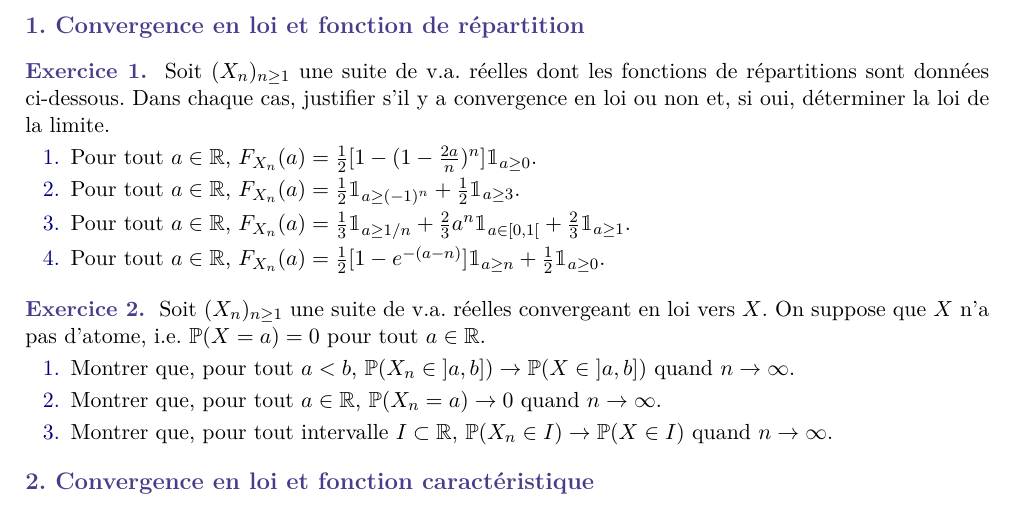
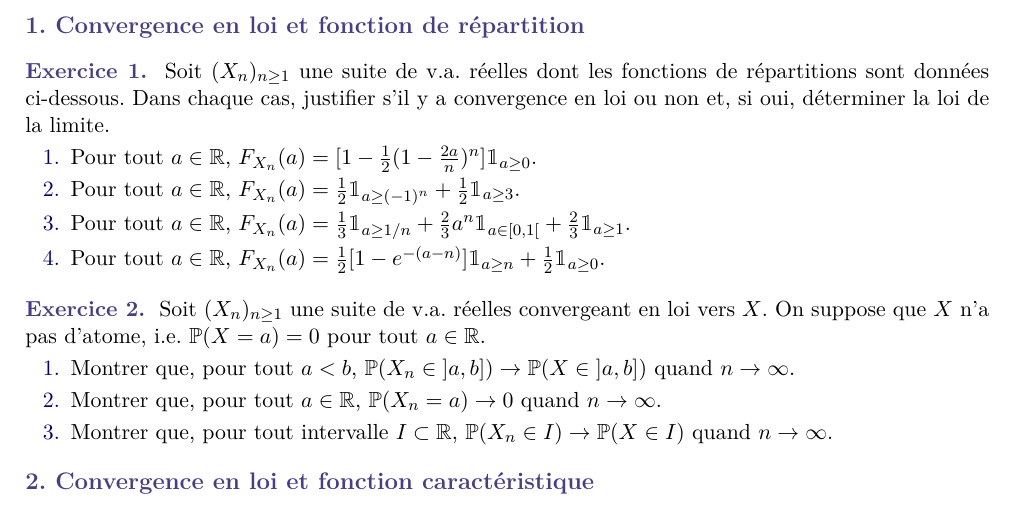
Before and after one commit to JingMatrix/KMAXPP03, a LaTeX document (TD12.tex): part of page 1 of 2, cut so that both start at the same text. Compiled offline with pdfLaTeX.

Commit message:
Update on Overleaf.

```diff
--- a/TD12.tex
+++ b/TD12.tex
@@ -182,7 +182,7 @@
 \begin{exo}
 	Soit $(X_n)_{n\geq 1}$ une suite de v.a. réelles dont les fonctions de répartitions sont données ci-dessous. Dans chaque cas, justifier s'il y a convergence en loi ou non et, si oui, déterminer la loi de la limite.
 	\begin{enumerate}
-		\item Pour tout $a \in \R$, $F_{X_n}(a) = \frac{1}{2} [1-(1-\frac{2a}{n})^n] \1_{a \geq 0}$.
+		\item Pour tout $a \in \R$, $F_{X_n}(a) = [1-\frac{1}{2} (1-\frac{2a}{n})^n] \1_{a \geq 0}$.
 		\item Pour tout $a \in \R$, $F_{X_n}(a) = \frac{1}{2} \1_{a \geq (-1)^n} + \frac{1}{2} \1_{a \geq 3}$.
 		\item Pour tout $a \in \R$, $F_{X_n}(a) = \frac{1}{3} \1_{a \geq 1/n} + \frac{2}{3} a^n \1_{a \in[0,1{[}} + \frac{2}{3} \1_{a \geq 1}$.
 		\item Pour tout $a \in \R$, $F_{X_n}(a) = \frac{1}{2} [1-e^{-(a-n)}] \1_{a \geq n} + \frac{1}{2}  \1_{a \geq 0}$.
@@ -194,13 +194,13 @@
 	\item Pour tout $a <0$, on a $F_{X_n}(a) = 0 \to 0$.
 	Pour $a \geq 0$, on a
 	\[
-	F_{X_n}(a) = \frac{1}{2} \left[ 1- \left( 1-\frac{2a}{n} \right)^n \right]
+	F_{X_n}(a) = 1- \frac{1}{2} \left( 1-\frac{2a}{n} \right)^n
 	\xrightarrow[n\to\infty]{}
-	\frac{1}{2} \left[ 1- e^{-2a} \right].
+	1-\frac{1}{2}  e^{-2a}.
 	\]
 	Donc $F_{X_n}$ converge en tout point vers $F$ définie par
 	\[
-	F(a) = \frac{1}{2} \left[ 1- e^{-2a} \right] \1_{a \geq 0}.
+	F(a) = \left[ 1- \frac{1}{2} e^{-2a} \right] \1_{a\geq 0}.
 	\]
 	Cette fonction est croissante, continue à droite et tend vers 1 en $+\infty$ et vers 0 en $-\infty$ donc $F$ est la fonction de répartition d'une v.a. $X$.
 	Cela montre que $(X_n)_{n\geq 1}$ converge en loi vers $X$.
```
Also changed, not shown: TD12.tex (1 more changed lines).
